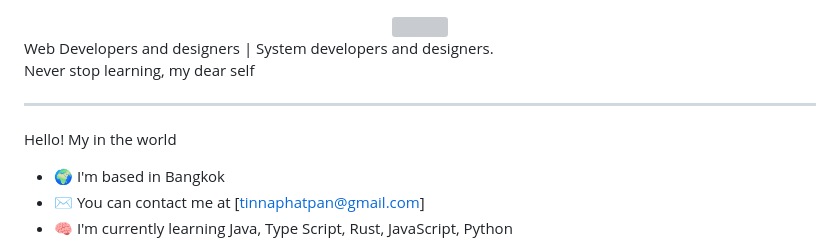
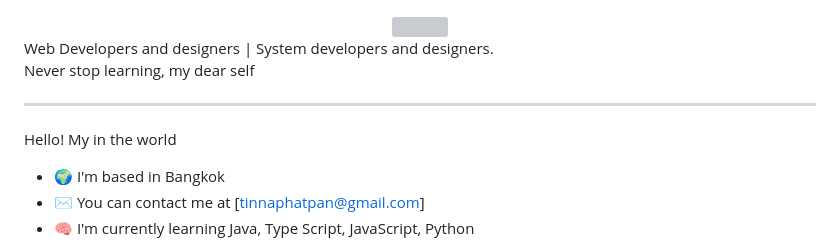
Before and after one commit to Tinnaphatpan/Tinnaphatpan, a Markdown page: README.md, the part around one of its changes. GitHub-like rendering; grey boxes are pictures that could not be loaded.

Commit message:
Fix typos in README.md

```diff
--- a/README.md
+++ b/README.md
@@ -3,7 +3,7 @@
 </div>
 
 Web Developers and designers | System developers and designers.
- Never stop learning, my dear self
+Never stop learning, my dear self
 
 ---
 
@@ -11,6 +11,6 @@ Hello! My in the world
 
 - 🌍 I'm based in Bangkok
 - ✉️ You can contact me at [tinnaphatpan@gmail.com]
-- 🧠 I'm currently learning Java, Type Script, Rust, JavaScript, Python
+- 🧠 I'm currently learning Java, Type Script, JavaScript, Python
 
 <p align="left">
```
Also changed, not shown: other parts of README.md (+1 -1 lines).
